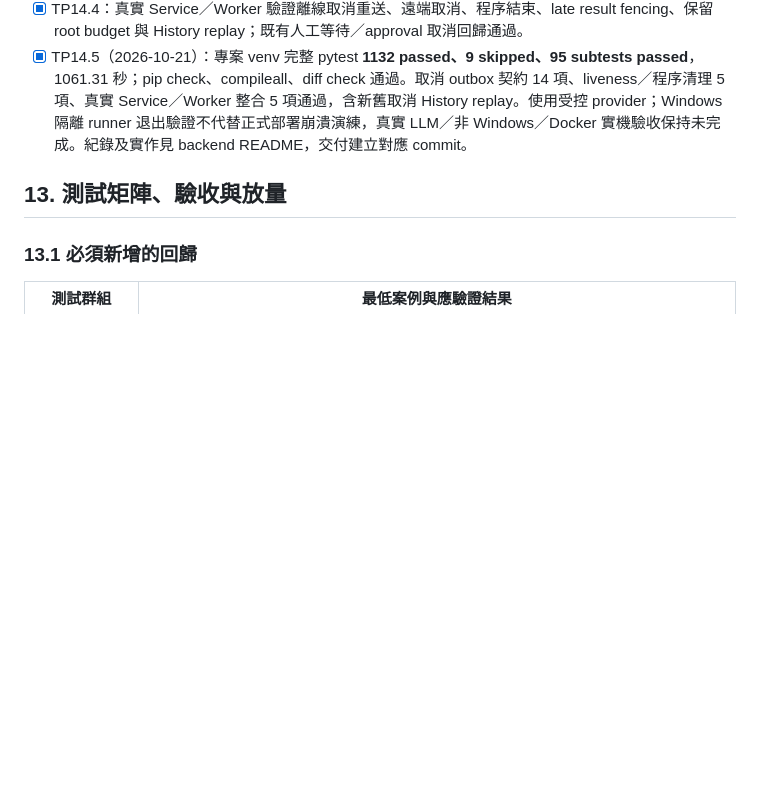
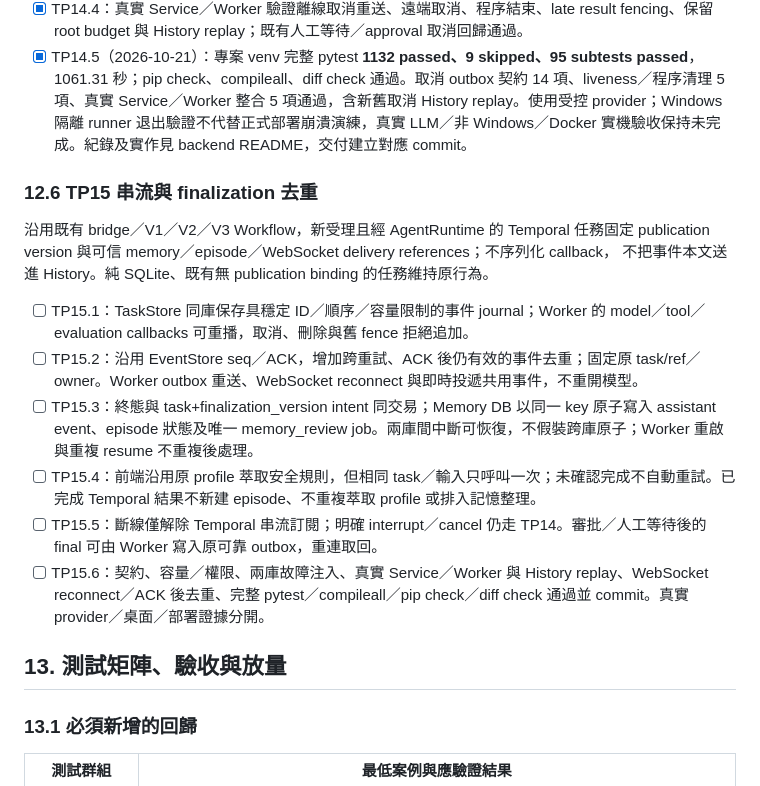
Before and after one commit to asccclass/pythonai, a Markdown page: papers/temportal.md, the part around the change. Drawn GitHub-style; blank space fills up the shorter version.

Commit message:
docs: plan TP15 durable events and finalization

```diff
--- a/papers/temportal.md
+++ b/papers/temportal.md
@@ -595,6 +595,19 @@ TP16 封閉 E2E → TP17 寫入保護 → TP18 retention／刪除。TP19–TP24
 - [x] TP14.4：真實 Service／Worker 驗證離線取消重送、遠端取消、程序結束、late result fencing、保留 root budget 與 History replay；既有人工等待／approval 取消回歸通過。
 - [x] TP14.5（2026-10-21）：專案 venv 完整 pytest **1132 passed、9 skipped、95 subtests passed**，1061.31 秒；pip check、compileall、diff check 通過。取消 outbox 契約 14 項、liveness／程序清理 5 項、真實 Service／Worker 整合 5 項通過，含新舊取消 History replay。使用受控 provider；Windows 隔離 runner 退出驗證不代替正式部署崩潰演練，真實 LLM／非 Windows／Docker 實機驗收保持未完成。紀錄及實作見 backend README，交付建立對應 commit。
 
+### 12.6 TP15 串流與 finalization 去重
+
+沿用既有 bridge／V1／V2／V3 Workflow，新受理且經 AgentRuntime 的 Temporal 任務固定
+publication version 與可信 memory／episode／WebSocket delivery references；不序列化 callback，
+不把事件本文送進 History。純 SQLite、既有無 publication binding 的任務維持原行為。
+
+- [ ] TP15.1：TaskStore 同庫保存具穩定 ID／順序／容量限制的事件 journal；Worker 的 model／tool／evaluation callbacks 可重播，取消、刪除與舊 fence 拒絕追加。
+- [ ] TP15.2：沿用 EventStore seq／ACK，增加跨重試、ACK 後仍有效的事件去重；固定原 task/ref／owner。Worker outbox 重送、WebSocket reconnect 與即時投遞共用事件，不重開模型。
+- [ ] TP15.3：終態與 task+finalization_version intent 同交易；Memory DB 以同一 key 原子寫入 assistant event、episode 狀態及唯一 memory_review job。兩庫間中斷可恢復，不假裝跨庫原子；Worker 重啟與重複 resume 不重複後處理。
+- [ ] TP15.4：前端沿用原 profile 萃取安全規則，但相同 task／輸入只呼叫一次；未確認完成不自動重試。已完成 Temporal 結果不新建 episode、不重複萃取 profile 或排入記憶整理。
+- [ ] TP15.5：斷線僅解除 Temporal 串流訂閱；明確 interrupt／cancel 仍走 TP14。審批／人工等待後的 final 可由 Worker 寫入原可靠 outbox，重連取回。
+- [ ] TP15.6：契約、容量／權限、兩庫故障注入、真實 Service／Worker 與 History replay、WebSocket reconnect／ACK 後去重、完整 pytest／compileall／pip check／diff check 通過並 commit。真實 provider／桌面／部署證據分開。
+
 ## 13. 測試矩陣、驗收與放量
 
 ### 13.1 必須新增的回歸
```
